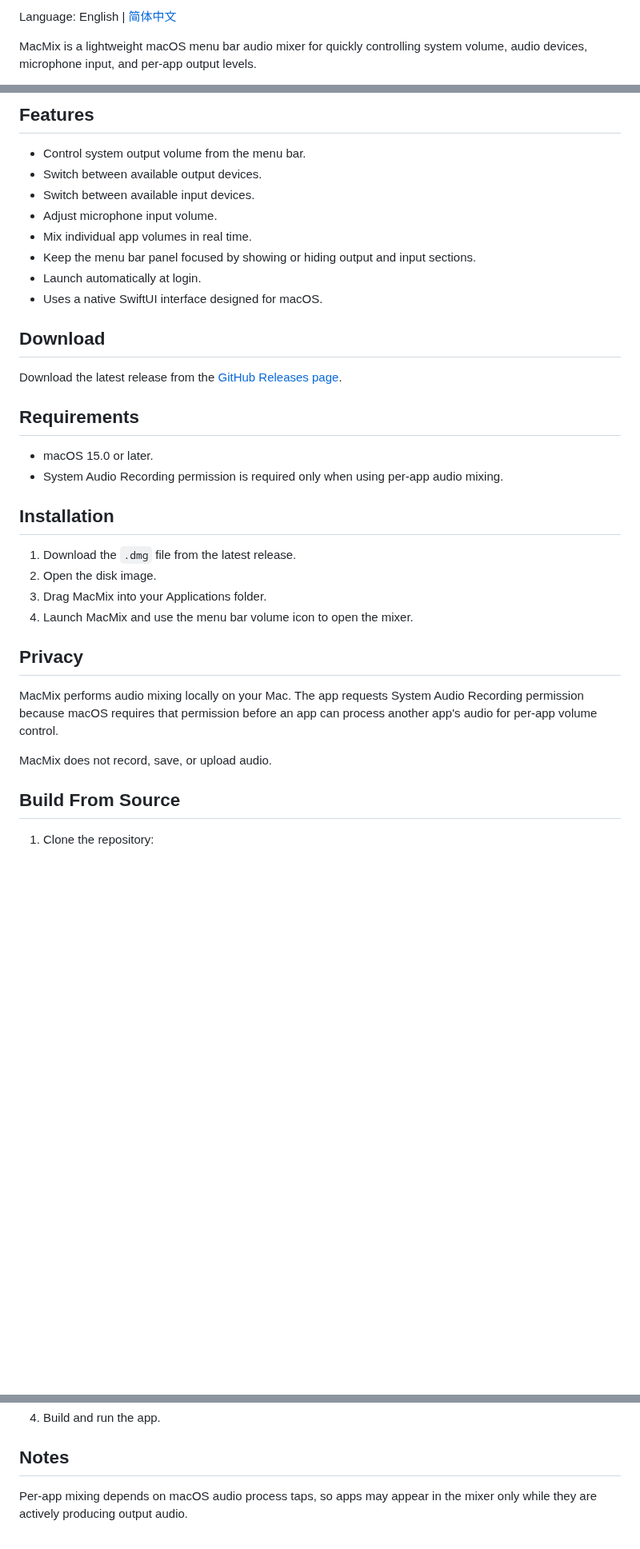
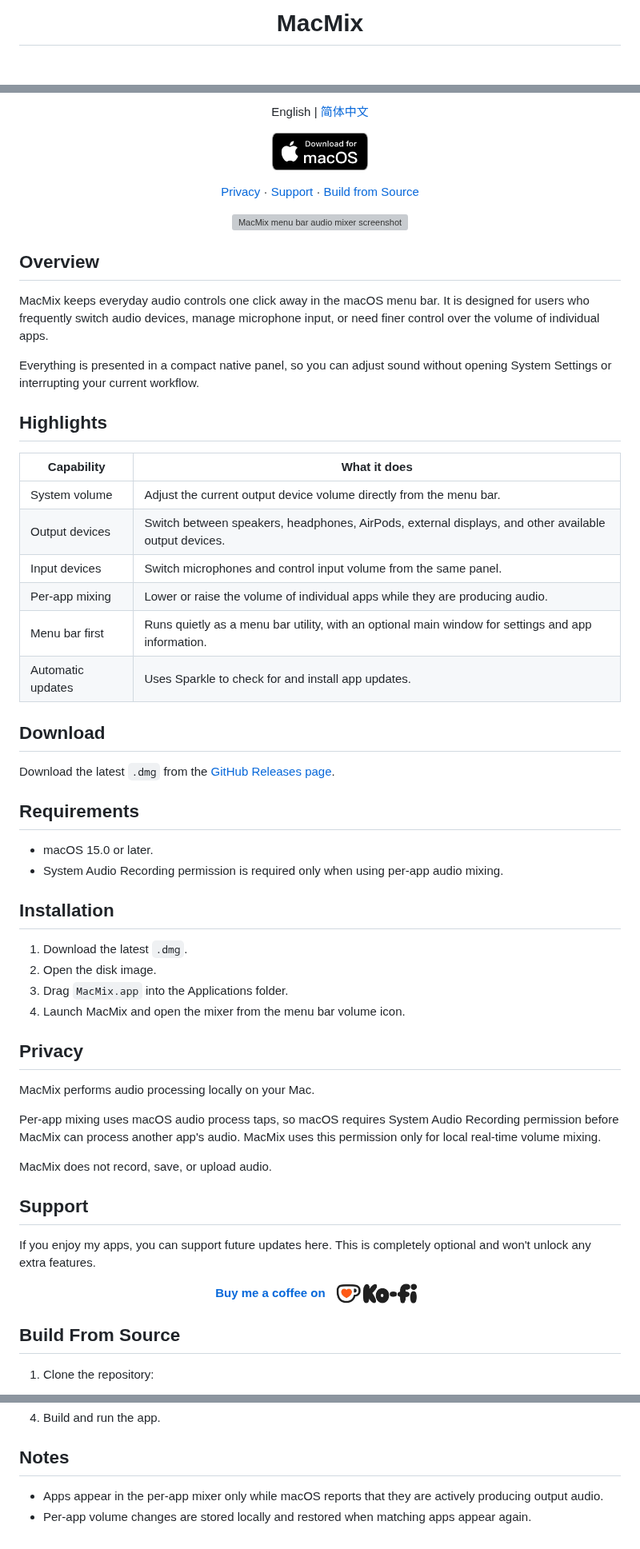
Before and after one commit to ljmng7/MacMix, a Markdown page: README.md, 3 parts joined by grey strips. Shown at 80% size. Rendered like a GitHub page; pictures changed too: Docs/images/download-macos.png (added), Docs/images/ko-fi.jpg (added); blank space fills up the shorter version; grey boxes are pictures that could not be loaded.

```diff
--- a/README.md
+++ b/README.md
@@ -2,6 +4,4 @@
 
-Language: English | [简体中文](README.zh-CN.md)
-
-MacMix is a lightweight macOS menu bar audio mixer for quickly controlling system volume, audio devices, microphone input, and per-app output levels.
+<h1 align="center">MacMix</h1>
 
 <p align="center">
@@ -9,19 +9,47 @@ MacMix is a lightweight macOS menu bar audio mixer for quickly controlling syste
 </p>
 
-## Features
+<p align="center">
+  English | <a href="README.zh-CN.md">简体中文</a>
+</p>
 
-- Control system output volume from the menu bar.
-- Switch between available output devices.
-- Switch between available input devices.
-- Adjust microphone input volume.
-- Mix individual app volumes in real time.
-- Keep the menu bar panel focused by showing or hiding output and input sections.
-- Launch automatically at login.
-- Uses a native SwiftUI interface designed for macOS.
+<p align="center">
+  <a href="https://github.com/ljmng7/MacMix/releases/latest">
+    <img src="Docs/images/download-macos.png" alt="Download app for macOS" width="120">
+  </a>
+</p>
+
+<p align="center">
+  <a href="#privacy">Privacy</a>
+  ·
+  <a href="#support">Support</a>
+  ·
+  <a href="#build-from-source">Build from Source</a>
+</p>
+
+<p align="center">
+  <img src="Docs/images/screenshot.png" alt="MacMix menu bar audio mixer screenshot" width="560">
+</p>
+
+## Overview
+
+MacMix keeps everyday audio controls one click away in the macOS menu bar. It is designed for users who frequently switch audio devices, manage microphone input, or need finer control over the volume of individual apps.
+
+Everything is presented in a compact native panel, so you can adjust sound without opening System Settings or interrupting your current workflow.
+
+## Highlights
+
+| Capability | What it does |
+| --- | --- |
+| System volume | Adjust the current output device volume directly from the menu bar. |
+| Output devices | Switch between speakers, headphones, AirPods, external displays, and other available output devices. |
+| Input devices | Switch microphones and control input volume from the same panel. |
+| Per-app mixing | Lower or raise the volume of individual apps while they are producing audio. |
+| Menu bar first | Runs quietly as a menu bar utility, with an optional main window for settings and app information. |
+| Automatic updates | Uses Sparkle to check for and install app updates. |
 
 ## Download
 
-Download the latest release from the [GitHub Releases page](https://github.com/ljmng7/MacMix/releases/latest).
+Download the latest `.dmg` from the [GitHub Releases page](https://github.com/ljmng7/MacMix/releases/latest).
 
 ## Requirements
 
@@ -30,16 +58,29 @@ Download the latest release from the [GitHub Releases page](https://github.com/l
 
 ## Installation
 
-1. Download the `.dmg` file from the latest release.
+1. Download the latest `.dmg`.
 2. Open the disk image.
-3. Drag MacMix into your Applications folder.
-4. Launch MacMix and use the menu bar volume icon to open the mixer.
+3. Drag `MacMix.app` into the Applications folder.
+4. Launch MacMix and open the mixer from the menu bar volume icon.
 
 ## Privacy
 
-MacMix performs audio mixing locally on your Mac. The app requests System Audio Recording permission because macOS requires that permission before an app can process another app's audio for per-app volume control.
+MacMix performs audio processing locally on your Mac.
+
+Per-app mixing uses macOS audio process taps, so macOS requires System Audio Recording permission before MacMix can process another app's audio. MacMix uses this permission only for local real-time volume mixing.
 
 MacMix does not record, save, or upload audio.
+
+## Support
+
+If you enjoy my apps, you can support future updates here. This is completely optional and won't unlock any extra features.
+
+<p align="center">
+  <a href="https://ko-fi.com/ljmng7">
+    <strong>Buy me a coffee on</strong>
+    <img src="Docs/images/ko-fi.jpg" alt="Support on Ko-fi" width="120" align="middle">
+  </a>
+</p>
 
 ## Build From Source
 
@@ -56,4 +97,5 @@ MacMix does not record, save, or upload audio.
 
 ## Notes
 
-Per-app mixing depends on macOS audio process taps, so apps may appear in the mixer only while they are actively producing output audio.
+- Apps appear in the per-app mixer only while macOS reports that they are actively producing output audio.
+- Per-app volume changes are stored locally and restored when matching apps appear again.
```
Also changed, not shown: other parts of README.md (+4 -2 lines), README.zh-CN.md (+63 -21 lines), 2 other files.
